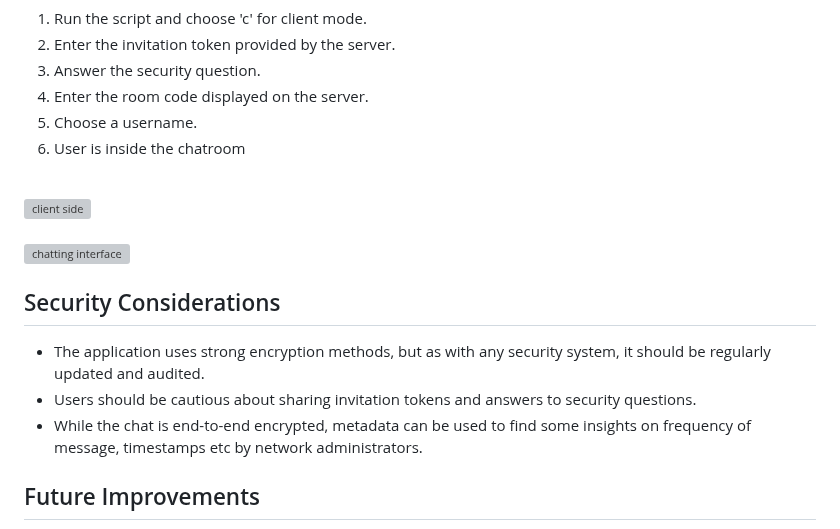
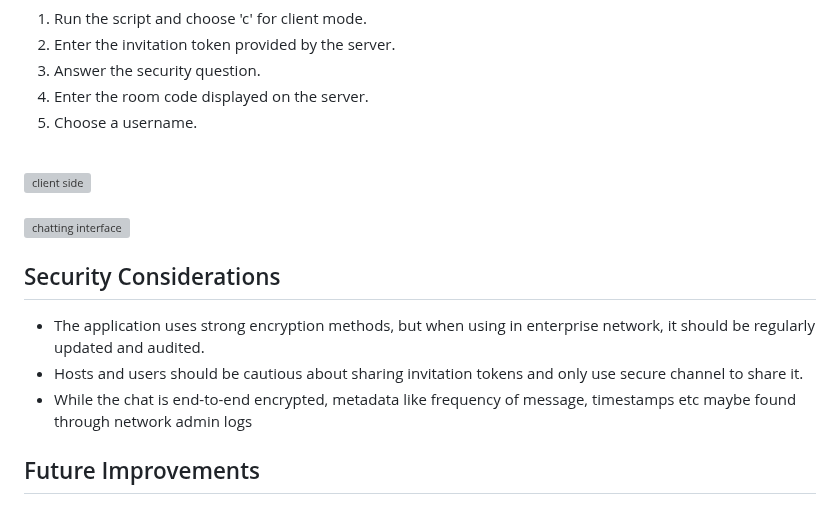
Before and after one commit to gauthamsb777/gauthamsb777, a Markdown page: Secure_chat_tool/README.MD, the part around the change. Rendered like a GitHub page; grey boxes are pictures that could not be loaded.

```diff
--- a/Secure_chat_tool/README.MD
+++ b/Secure_chat_tool/README.MD
@@ -66,7 +66,6 @@ Chat room interface: <br/>
 3. Answer the security question.
 4. Enter the room code displayed on the server.
 5. Choose a username.
-6. User is inside the chatroom
 <br />
   <img src="https://i.imgur.com/YC4zmjF.png" height="80%" width="80%" alt="client side"/>
 <br />
@@ -76,9 +75,9 @@ Chat room interface: <br/>
 
 <h2>Security Considerations</h2>
 
-- The application uses strong encryption methods, but as with any security system, it should be regularly updated and audited.
-- Users should be cautious about sharing invitation tokens and answers to security questions.
-- While the chat is end-to-end encrypted, metadata can be used to find some insights on frequency of message, timestamps etc by network administrators.
+- The application uses strong encryption methods, but when using in enterprise network, it should be regularly updated and audited.
+- Hosts and users should be cautious about sharing invitation tokens and only use secure channel to share it.
+- While the chat is end-to-end encrypted, metadata like frequency of message, timestamps etc maybe found through network admin logs
 
 <h2>Future Improvements</h2>
 
```
